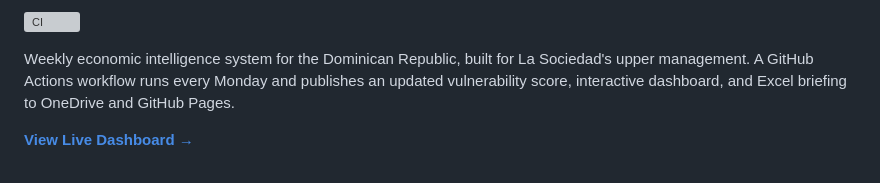
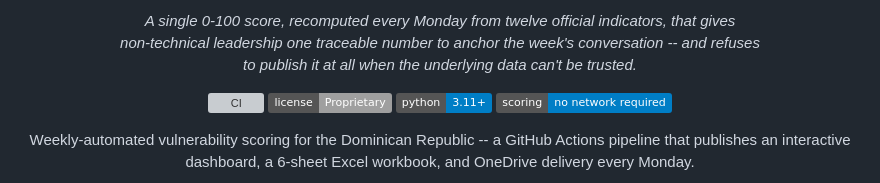
Before and after one commit to ianperaltahirujo/dr-economic-intelligence, a Markdown page: README.md, the part around one of its changes. Rendered like a GitHub page; badges without logos; grey boxes are pictures that could not be loaded.

Commit message:
Restyle README header to match palimpsest's centered logo layout
Centered logo + title, an italic tagline, badge row (CI, license,
Python version, and a scoring-is-network-free guarantee), a plain
one-line description, then the dashboard preview -- replacing the
plain H1 + single CI badge + paragraph that was there before.

```diff
--- a/README.md
+++ b/README.md
@@ -2,7 +5,19 @@
 
-[![CI](https://github.com/ianperaltahirujo/dr-economic-intelligence/actions/workflows/ci.yml/badge.svg)](https://github.com/ianperaltahirujo/dr-economic-intelligence/actions/workflows/ci.yml)
+<p align="center">
+  <i>A single 0-100 score, recomputed every Monday from twelve official indicators, that gives<br>
+  non-technical leadership one traceable number to anchor the week's conversation -- and refuses<br>
+  to publish it at all when the underlying data can't be trusted.</i>
+</p>
 
-Weekly economic intelligence system for the Dominican Republic, built for La Sociedad's upper management. A GitHub Actions workflow runs every Monday and publishes an updated vulnerability score, interactive dashboard, and Excel briefing to OneDrive and GitHub Pages.
+<p align="center">
+  <a href="https://github.com/ianperaltahirujo/dr-economic-intelligence/actions/workflows/ci.yml"><img alt="CI" src="https://github.com/ianperaltahirujo/dr-economic-intelligence/actions/workflows/ci.yml/badge.svg"></a>
+  <a href="LICENSE"><img alt="License: Proprietary" src="https://img.shields.io/badge/license-Proprietary-lightgrey.svg"></a>
+  <img alt="Python 3.11+" src="https://img.shields.io/badge/python-3.11%2B-blue.svg">
+  <img alt="Scoring: no network required" src="https://img.shields.io/badge/scoring-no%20network%20required-informational.svg">
+</p>
 
-**[View Live Dashboard →](https://economic-intelligence.lasociedad.com.do/)**
+<p align="center">
+  Weekly-automated vulnerability scoring for the Dominican Republic -- a GitHub Actions pipeline
+  that publishes an interactive dashboard, a 6-sheet Excel workbook, and OneDrive delivery every Monday.
+</p>
 
```
Also changed, not shown: other parts of README.md (+9 -2 lines).
